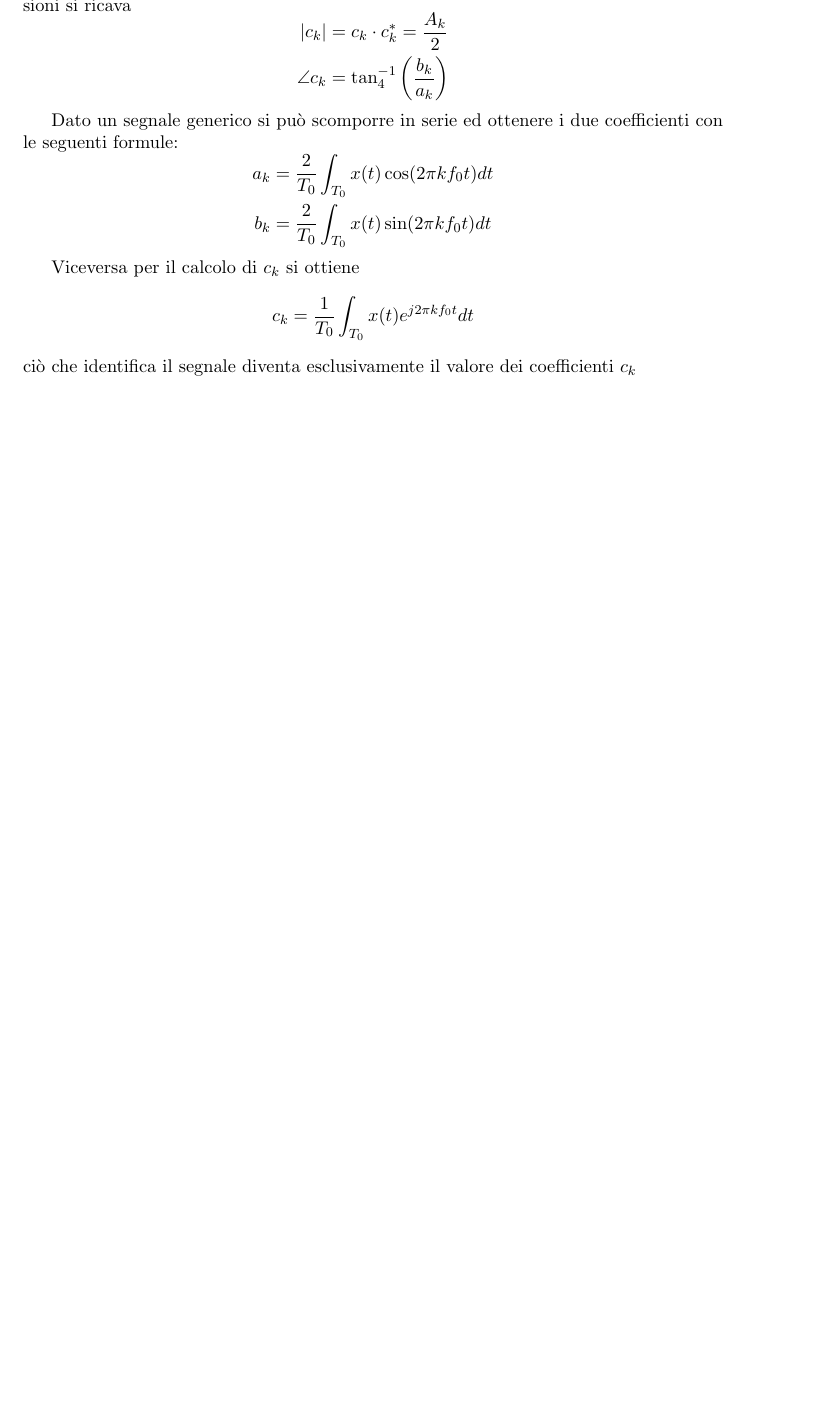
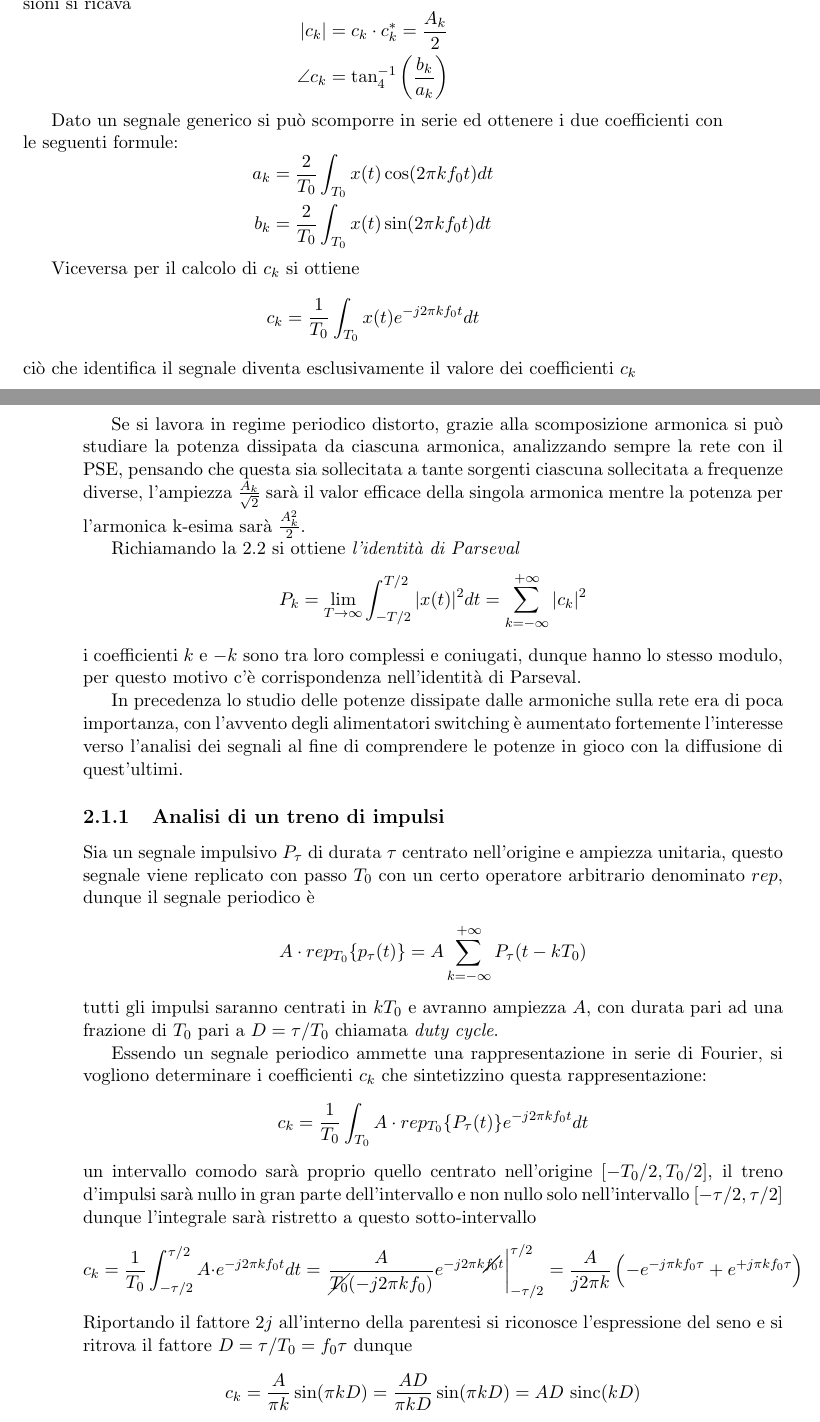
Before and after one commit to FlashNoob98/SAMES, a LaTeX book (appunti_SAMES.tex, which reads lezione_04.tex): part of page 23 of 23 before the commit and two parts of pages 23 and 24 of 25 after it, the two joined at a grey line, cut so that both start at the same text, the shorter picture padded with empty space. Compiled offline with pdfLaTeX.

Commit message:
autosave

```diff
--- a/lezione_04.tex
+++ b/lezione_04.tex
@@ -135,7 +136,66 @@ b_k &= \frac{2}{T_0} \int_{T_0} x(t)\sin(2\pi k f_0 t) dt
 
 Viceversa per il calcolo di $c_k$ si ottiene
 $$
-c_k = \frac{1}{T_0}\int_{T_0} x(t) e^{j2\pi k f_0 t}dt
+c_k = \frac{1}{T_0}\int_{T_0} x(t) e^{-j2\pi k f_0 t}dt
 $$
 ciò che identifica il segnale diventa esclusivamente il valore dei coefficienti
 $c_k$
+
+
+Se si lavora in regime periodico distorto, grazie alla scomposizione armonica
+si può studiare la potenza dissipata da ciascuna armonica, analizzando sempre
+la rete con il PSE, pensando che questa sia sollecitata a tante sorgenti
+ciascuna sollecitata a frequenze diverse, l'ampiezza $\frac{A_k}{\sqrt2}$ sarà
+il valor efficace della singola armonica mentre la potenza per l'armonica
+k-esima sarà $\frac{A_k^2}{2}$.
+
+Richiamando la \ref{eq:potenza_segnale}
+si ottiene \textit{l'identità di Parseval}
+$$
+P_k = \lim_{T\to\infty} \int_{-T/2}^{T/2} |x(t)|^2 dt =
+\sum_{k=-\infty}^{+\infty} |c_k|^2
+$$
+i coefficienti $k$ e $-k$ sono tra loro complessi e
+coniugati, dunque hanno lo stesso modulo, per questo motivo c'è corrispondenza
+nell'identità di Parseval.
+
+In precedenza lo studio delle potenze dissipate dalle armoniche sulla rete era
+di poca importanza, con l'avvento degli alimentatori switching è aumentato
+fortemente l'interesse verso l'analisi dei segnali al fine di comprendere le
+potenze in gioco con la diffusione di quest'ultimi.
+
+
+\subsection{Analisi di un treno di impulsi}
+Sia un segnale impulsivo $P_\tau$ di durata $\tau$ centrato nell'origine e
+ampiezza unitaria, questo segnale viene replicato con passo $T_0$ con un certo
+operatore arbitrario denominato $rep$, dunque il segnale periodico è
+$$
+A\cdot rep_{T_0} \{p_\tau(t) \} = A\sum_{k=-\infty}^{+\infty} P_\tau(t-kT_0)
+$$
+ tutti gli impulsi saranno centrati in $kT_0$ e avranno ampiezza $A$, con
+durata pari ad una frazione di $T_0$ pari a $D = \tau/T_0$ chiamata
+\textit{duty cycle}.
+
+Essendo un segnale periodico ammette una rappresentazione in serie di Fourier,
+si vogliono determinare i coefficienti $c_k$ che sintetizzino questa
+rappresentazione:
+$$
+c_k = \frac{1}{T_0}\int_{T_0} A\cdot rep_{T_0}\{P_\tau(t)\}e^{-j2\pi k f_0 t} dt
+$$
+un intervallo comodo sarà proprio quello centrato nell'origine $[-T_0/2,
+T_0/2]$, il treno d'impulsi sarà nullo in gran parte dell'intervallo e non
+nullo solo nell'intervallo $[-\tau/2,\tau/2]$ dunque l'integrale sarà ristretto
+a questo sotto-intervallo
+$$
+c_k = \frac{1}{T_0}\int_{-\tau/2}^{\tau/2} A\cdot e^{-j2\pi k f_0 t}dt =
+\left.\frac{A}{\cancel{T_0}  (-j2\pi kf_0)} e^{-j 2\pi k\cancel{f_0}t}
+\right|_{-\tau/2}^{\tau/2} = \frac{A}{j2\pi k } \left( -e^{-j\pi kf_0 \tau} +
+e^{+j\pi kf_0 \tau}
+\right)
+$$
+Riportando il fattore $2j$ all'interno della parentesi si riconosce
+l'espressione del seno e si ritrova il fattore $D = \tau/T_0 = f_0\tau$
+dunque
+$$
+c_k = \frac{A}{\pi k} \sin(\pi k D) = \frac{AD}{\pi kD} \sin(\pi k D) =  AD
+\text{ sinc}(kD)
```
Also changed, not shown: lezione_04.tex (23 more changed lines).
